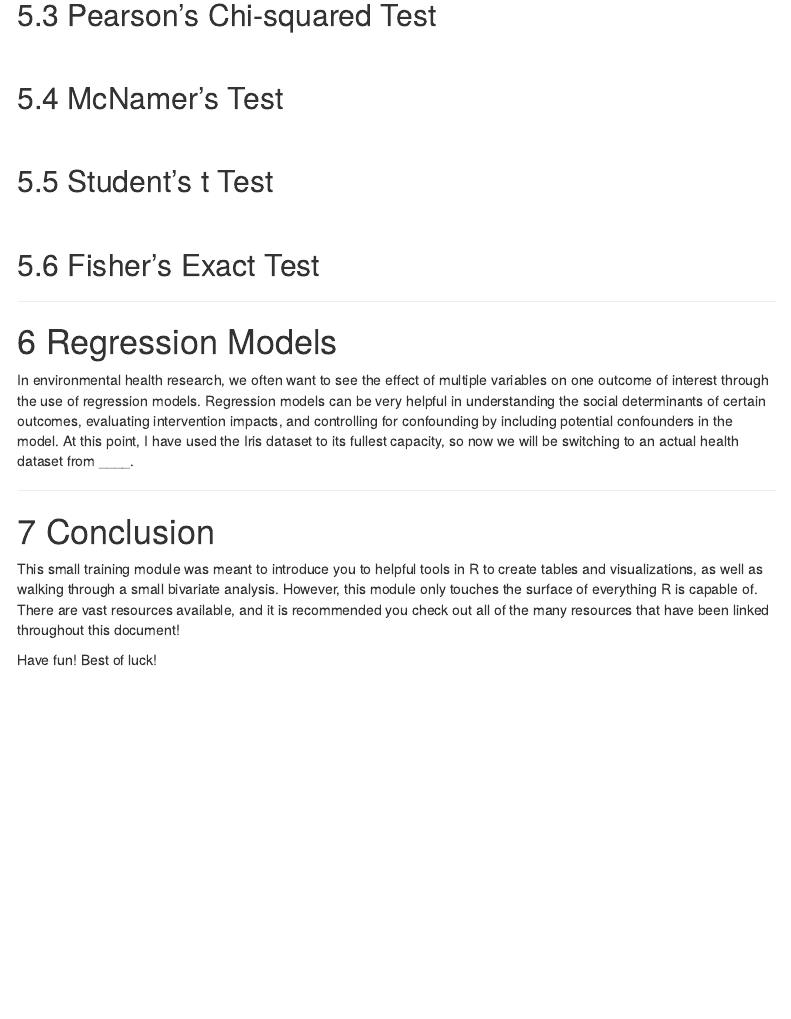
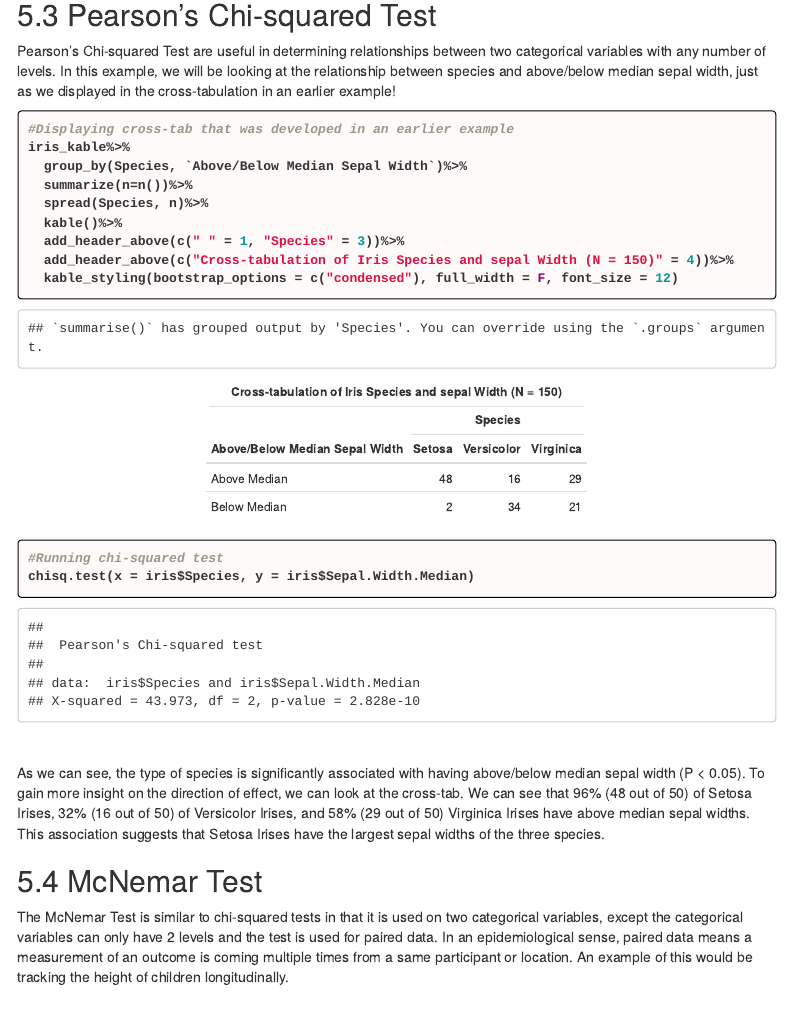
Before and after one commit to jlowe-git/Harris_Lab_R_Resources, an R Markdown document (R_Training_Module_Harris_Lab.Rmd): the page in a window 1100 px wide, from 15610 px down before the commit and from 15580 px down after it, so that both start at the same text. The pictures show the output file R_Training_Module_Harris_Lab.html that the author committed with the source, opened offline; menus at the side of the page are left out.

Commit message:
More work on bivariate analyses

````diff
--- a/R_Training_Module_Harris_Lab.Rmd
+++ b/R_Training_Module_Harris_Lab.Rmd
@@ -489,19 +489,39 @@ iris%>%
 
 ## Pearson's Chi-squared Test
 
+Pearson's Chi-squared Test are useful in determining relationships between two categorical variables with any number of levels. In this example, we will be looking at the relationship between species and above/below median sepal width, just as we displayed in the cross-tabulation in an earlier example!
+
+```{r chi-squared test example, fig.align='center', echo=TRUE}
+
+#Displaying cross-tab that was developed in an earlier example
+iris_kable%>%
+  group_by(Species, `Above/Below Median Sepal Width`)%>%
+  summarize(n=n())%>%
+  spread(Species, n)%>%
+  kable()%>%
+  add_header_above(c(" " = 1, "Species" = 3))%>%
+  add_header_above(c("Cross-tabulation of Iris Species and sepal Width (N = 150)" = 4))%>%
+  kable_styling(bootstrap_options = c("condensed"), full_width = F, font_size = 12)
+
+#Running chi-squared test
+chisq.test(x = iris$Species, y = iris$Sepal.Width.Median)
+
+
+```
 
   &nbsp;
 
+As we can see, the type of species is significantly associated with having above/below median sepal width (P < 0.05). To gain more insight on the direction of effect, we can look at the cross-tab. We can see that 96% (48 out of 50) of Setosa Irises, 32% (16 out of 50) of Versicolor Irises, and 58% (29 out of 50) Virginica Irises have above median sepal widths. This association suggests that Setosa Irises have the largest sepal widths of the three species.
 
-## McNamer's Test
 
+## McNemar Test
+
+The McNemar Test is similar to chi-squared tests in that it is used on two categorical variables, except the categorical variables can only have 2 levels and the test is used for paired data. In an epidemiological sense, paired data means a measurement of an outcome is coming multiple times from a same participant or location. An example of this would be tracking the height of children longitudinally.
 
   &nbsp;
 
 
 ## Student's t Test
-
-
 
   &nbsp;
 
````
Also changed, not shown: R_Training_Module_Harris_Lab.html, R_Training_Module_Harris_Lab.md, R_Training_Module_Harris_Lab.Rmd (2 more changed lines).
